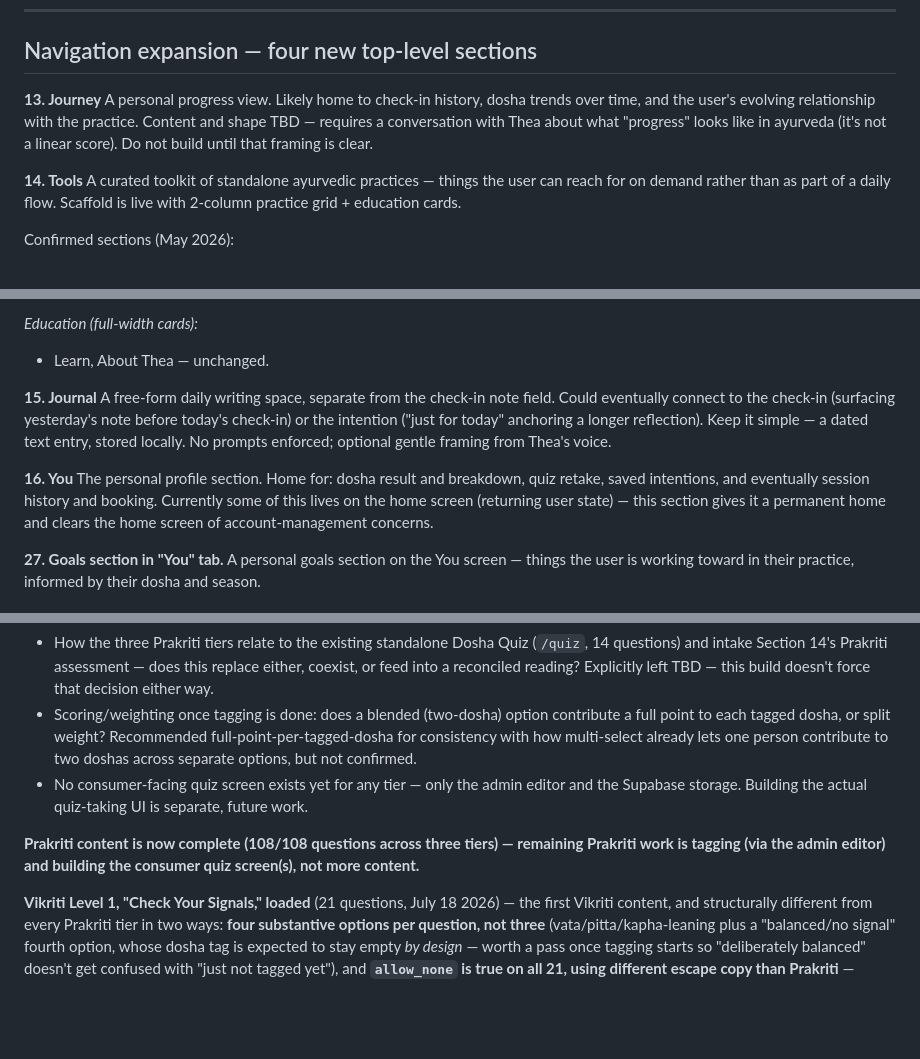
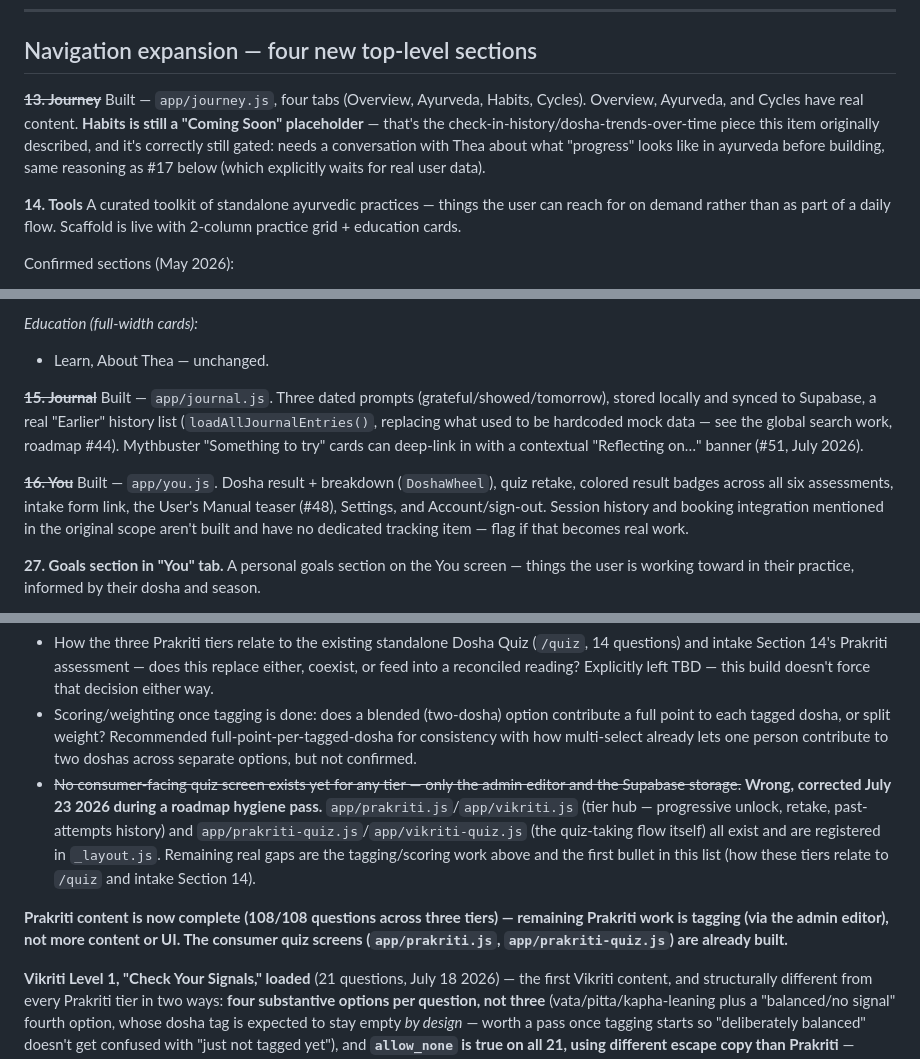
Before and after one commit to mvanderholm/l-glow, a Markdown page: docs/roadmap.md, 3 parts joined by grey strips. GitHub-like rendering; blank space fills up the shorter version.

Commit message:
Roadmap hygiene pass — strike stale headers, fix wrong #52 claims
Journey/Journal/You (#13/15/16) headers described pre-build scoping notes
for screens that have since been fully built — struck through with what
actually shipped. #31 struck through as fully superseded (was already
marked as such in the body text, just not the header). #52 had three
separate claims that no consumer-facing Prakriti/Vikriti quiz screen
existed, contradicted by a later entry in the same doc noting they shipped
July 20 — verified against the actual files (app/prakriti.js,
app/prakriti-quiz.js, app/vikriti.js, app/vikriti-quiz.js all exist) and
corrected all three.

Co-Authored-By: Claude Sonnet 5 <noreply@anthropic.com>

```diff
--- a/docs/roadmap.md
+++ b/docs/roadmap.md
@@ -457,8 +457,8 @@ Build order: identify current screens with placeholder or no imagery first, sour
 
 ## Navigation expansion — four new top-level sections
 
-**13. Journey**
-A personal progress view. Likely home to check-in history, dosha trends over time, and the user's evolving relationship with the practice. Content and shape TBD — requires a conversation with Thea about what "progress" looks like in ayurveda (it's not a linear score). Do not build until that framing is clear.
+~~**13. Journey**~~
+Built — `app/journey.js`, four tabs (Overview, Ayurveda, Habits, Cycles). Overview, Ayurveda, and Cycles have real content. **Habits is still a "Coming Soon" placeholder** — that's the check-in-history/dosha-trends-over-time piece this item originally described, and it's correctly still gated: needs a conversation with Thea about what "progress" looks like in ayurveda before building, same reasoning as #17 below (which explicitly waits for real user data).
 
 **14. Tools**
 A curated toolkit of standalone ayurvedic practices — things the user can reach for on demand rather than as part of a daily flow. Scaffold is live with 2-column practice grid + education cards.
@@ -476,11 +476,11 @@ Confirmed sections (May 2026):
 *Education (full-width cards):*
 - Learn, About Thea — unchanged.
 
-**15. Journal**
-A free-form daily writing space, separate from the check-in note field. Could eventually connect to the check-in (surfacing yesterday's note before today's check-in) or the intention ("just for today" anchoring a longer reflection). Keep it simple — a dated text entry, stored locally. No prompts enforced; optional gentle framing from Thea's voice.
+~~**15. Journal**~~
+Built — `app/journal.js`. Three dated prompts (grateful/showed/tomorrow), stored locally and synced to Supabase, a real "Earlier" history list (`loadAllJournalEntries()`, replacing what used to be hardcoded mock data — see the global search work, roadmap #44). Mythbuster "Something to try" cards can deep-link in with a contextual "Reflecting on…" banner (#51, July 2026).
 
-**16. You**
-The personal profile section. Home for: dosha result and breakdown, quiz retake, saved intentions, and eventually session history and booking. Currently some of this lives on the home screen (returning user state) — this section gives it a permanent home and clears the home screen of account-management concerns.
+~~**16. You**~~
+Built — `app/you.js`. Dosha result + breakdown (`DoshaWheel`), quiz retake, colored result badges across all six assessments, intake form link, the User's Manual teaser (#48), Settings, and Account/sign-out. Session history and booking integration mentioned in the original scope aren't built and have no dedicated tracking item — flag if that becomes real work.
 
 **27. Goals section in "You" tab.**
 A personal goals section on the You screen — things the user is working toward in their practice, informed by their dosha and season.
@@ -1320,9 +1320,9 @@ Source: Matt, July 17–18 2026. Supersedes/expands the "Vikriti visualization"
 **Still open / not yet decided (unchanged from earlier framing discussions):**
 - How the three Prakriti tiers relate to the existing standalone Dosha Quiz (`/quiz`, 14 questions) and intake Section 14's Prakriti assessment — does this replace either, coexist, or feed into a reconciled reading? Explicitly left TBD — this build doesn't force that decision either way.
 - Scoring/weighting once tagging is done: does a blended (two-dosha) option contribute a full point to each tagged dosha, or split weight? Recommended full-point-per-tagged-dosha for consistency with how multi-select already lets one person contribute to two doshas across separate options, but not confirmed.
-- No consumer-facing quiz screen exists yet for any tier — only the admin editor and the Supabase storage. Building the actual quiz-taking UI is separate, future work.
+- ~~No consumer-facing quiz screen exists yet for any tier — only the admin editor and the Supabase storage.~~ **Wrong, corrected July 23 2026 during a roadmap hygiene pass.** `app/prakriti.js`/`app/vikriti.js` (tier hub — progressive unlock, retake, past-attempts history) and `app/prakriti-quiz.js`/`app/vikriti-quiz.js` (the quiz-taking flow itself) all exist and are registered in `_layout.js`. Remaining real gaps are the tagging/scoring work above and the first bullet in this list (how these tiers relate to `/quiz` and intake Section 14).
 
-**Prakriti content is now complete (108/108 questions across three tiers) — remaining Prakriti work is tagging (via the admin editor) and building the consumer quiz screen(s), not more content.**
+**Prakriti content is now complete (108/108 questions across three tiers) — remaining Prakriti work is tagging (via the admin editor), not more content or UI. The consumer quiz screens (`app/prakriti.js`, `app/prakriti-quiz.js`) are already built.**
 
 **Vikriti Level 1, "Check Your Signals," loaded** (21 questions, July 18 2026) — the first Vikriti content, and structurally different from every Prakriti tier in two ways: **four substantive options per question, not three** (vata/pitta/kapha-leaning plus a "balanced/no signal" fourth option, whose dosha tag is expected to stay empty *by design* — worth a pass once tagging starts so "deliberately balanced" doesn't get confused with "just not tagged yet"), and **`allow_none` is true on all 21, using different escape copy than Prakriti** — "None of these are speaking to me" vs. Prakriti's "None of these really sound like me." Read as an intentional wording distinction (Vikriti's "listening to the body right now" framing vs. Prakriti's identity framing), not a retroactive rename of Prakriti's already-set copy — flag if that read's wrong. The escape text itself isn't stored per-row; it'll be a screen-level constant keyed off `assessment` whenever the consumer quiz UI gets built. IDs prefixed `signal-` (matching "Check Your Signals") since a couple of topics overlap Foundation's slugs (`appetite`, `digestion`).
 
```
Also changed, not shown: other parts of docs/roadmap.md (+2 -2 lines).
